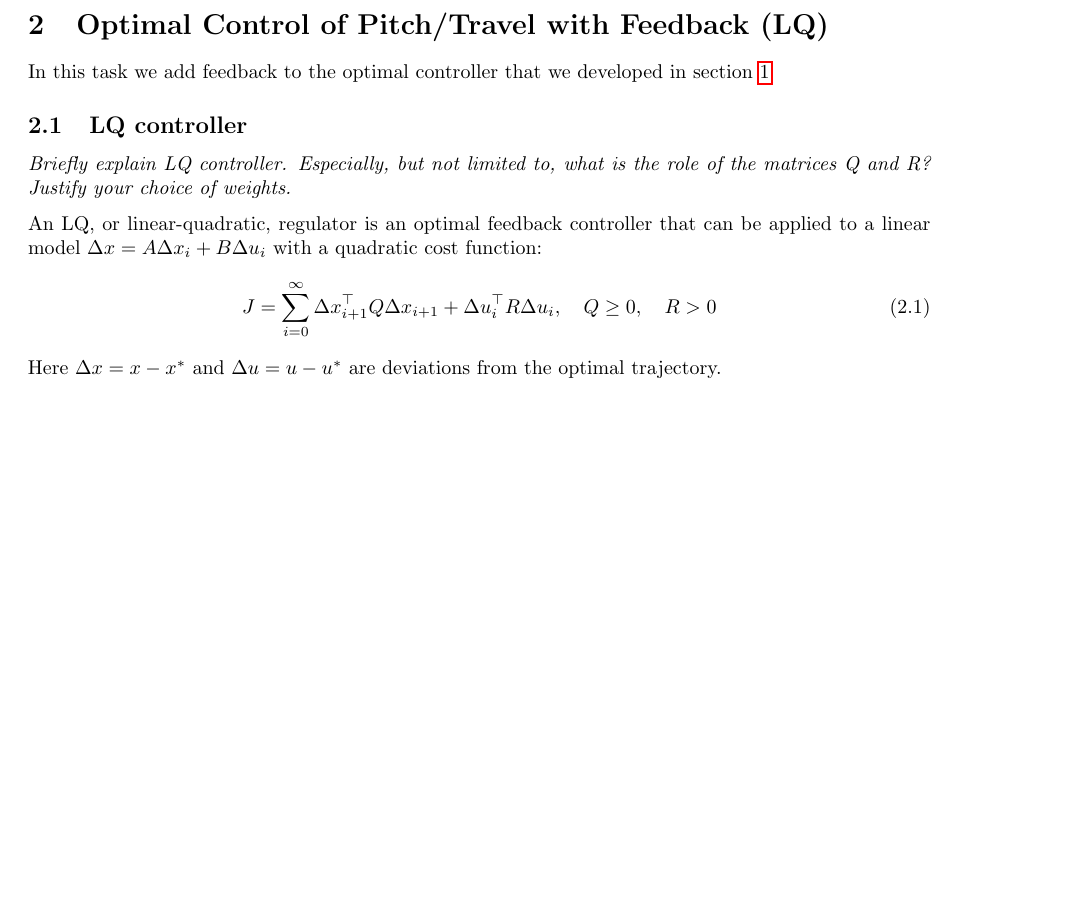
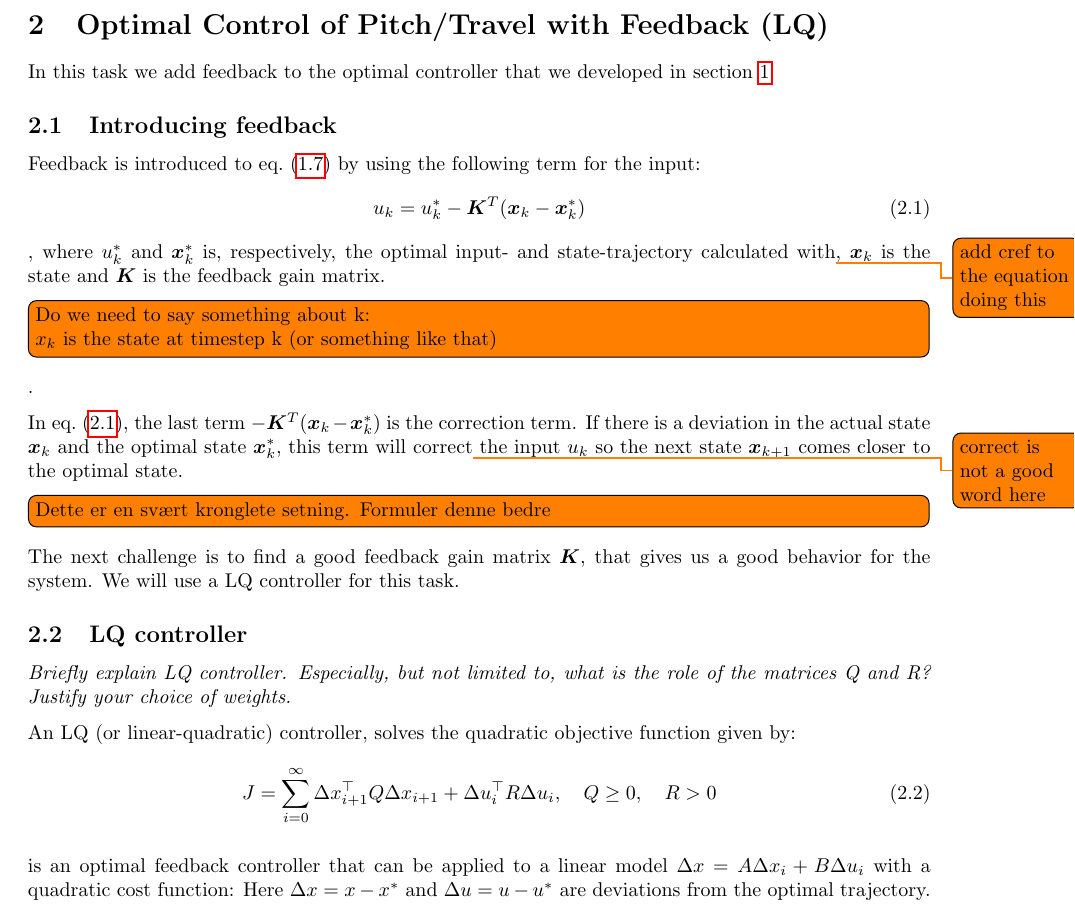
Before and after one commit to VemundRogne/OptReg, a LaTeX document (LaTeX report/main.tex, which reads LaTeX report/content/task_10_3.tex): part of page 10 of 12, cut so that both start at the same text, the shorter picture padded with empty space. Compiled offline with pdfLaTeX.

Commit message:
Add 'introducing feedback' chapter

```diff
--- a/LaTeX report/content/task_10_3.tex
+++ b/LaTeX report/content/task_10_3.tex
@@ -1,16 +1,33 @@
 \documentclass[../main.tex]{subfiles}
+\begin{document}
 
-\begin{document}
 \section{Optimal Control of Pitch/Travel with Feedback (LQ)}
 In this task we add feedback to the optimal controller that we developed in \cref{kap:Part2OptimalControlWithoutFeedback}
+
+\subsection{Introducing feedback}
+Feedback is introduced to \cref{eq:lab2_discrete_system} by using the following term for the input:
+\begin{equation}\label{eq:lab3_feedback}
+	u_k = u_k^* - \bm{K}^T(\bm x_k - \bm x_k^*)
+\end{equation},
+where $ u_k^* $ and $ \bm x_k^* $ is, respectively, the optimal input- and state-trajectory calculated with\todo{add cref to the equation doing this}, $ \bm x_k $ is the state and $ \bm K $ is the feedback gain matrix.
+\todo[inline]{Do we need to say something about k: \\
+$ x_k $ is the state at timestep k (or something like that)}.
+
+In \cref{eq:lab3_feedback}, the last term $ -\bm{K}^T(\bm x_k - \bm x_k^*) $ is the correction term. If there is a deviation in the actual state $ \bm x_k $ and the optimal state $ \bm x_k^* $, this term will correct\todo{correct is not a good word here} the input $ u_k $ so the next state $ \bm x_{k + 1} $ comes closer to the optimal state.
+\todo[inline]{Dette er en svært kronglete setning. Formuler denne bedre}
+
+The next challenge is to find a good feedback gain matrix $ \bm K $, that gives us a good behavior for the system. We will use a LQ controller for this task.
 
 \subsection{LQ controller}
 \textit{Briefly explain LQ controller. Especially, but not limited to, what is the role of the matrices Q and R? Justify your choice of weights.}
 
-An LQ, or linear-quadratic, regulator is an optimal feedback controller that can be applied to a linear model $\Delta x=A\Delta x_i + B \Delta u_i$ with a quadratic cost function:
+An LQ (or linear-quadratic) controller, solves the quadratic objective function given by:
 \begin{equation}
     J = \sum^\infty_{i=0} \Delta x_{i+1}^\top Q \Delta x_{i+1} + \Delta u_i^\top R \Delta u_i, \quad Q \ge0, \quad R > 0
 \end{equation}
+
+
+is an optimal feedback controller that can be applied to a linear model $\Delta x=A\Delta x_i + B \Delta u_i$ with a quadratic cost function:
 Here $ \Delta x = x - x^*$ and $\Delta u = u - u^*$ are deviations from the optimal trajectory.
 
 The matrix $Q$ and the scalar $R$ are weights in the optimalization problem. The value of $Q$ determines how much deviation in the state value should be penalized, while the value of $R$ determines how much input-usage should be punished. This allows the designer to optimize the regulator to the specific implementation: A system where the input is cheap (like the helicopter used in this assignment) would have a relatively small value of $R$ compared to $Q$.
```
